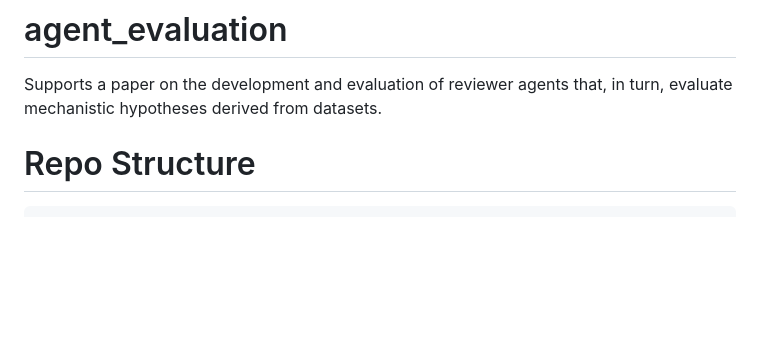
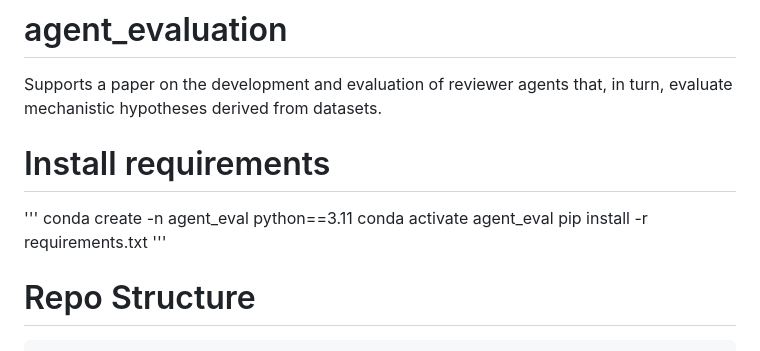
Before and after one commit to idekerlab/agent_evaluation, a Markdown page: README.md, the part around the change. Drawn GitHub-style; blank space fills up the shorter version.

Commit message:
install python env instruction

```diff
--- a/README.md
+++ b/README.md
@@ -1,5 +1,13 @@
 # agent_evaluation
 Supports a paper on the development and evaluation of reviewer agents that, in turn, evaluate mechanistic hypotheses derived from datasets.
+
+# Install requirements
+
+'''
+conda create -n agent_eval python==3.11
+conda activate agent_eval
+pip install -r requirements.txt
+'''
 
 # Repo Structure
 
```
